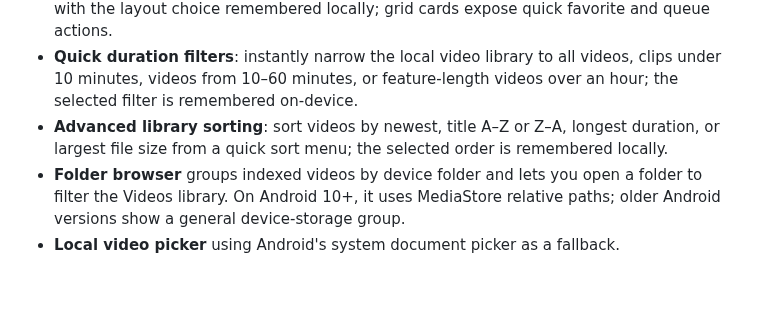
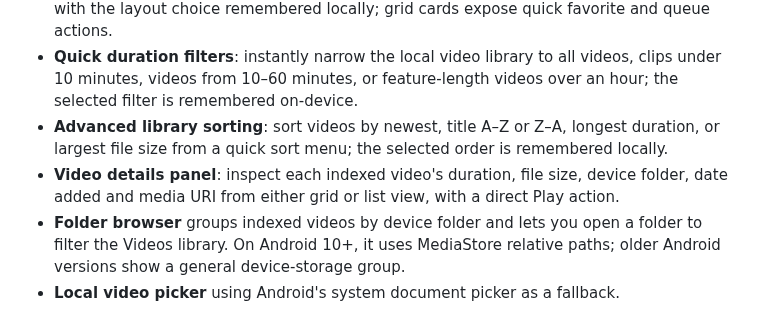
Before and after one commit to Narsing-s/Nova-Player, a Markdown page: README.md, the part around the change. GitHub-like rendering; blank space fills up the shorter version.

Commit message:
Document video details panel

```diff
--- a/README.md
+++ b/README.md
@@ -14,6 +14,7 @@ A modern Android video player built from the ground up with Kotlin, Jetpack Comp
 - **Switchable library layouts**: browse a thumbnail-rich two-column grid or a compact list, with the layout choice remembered locally; grid cards expose quick favorite and queue actions.
 - **Quick duration filters**: instantly narrow the local video library to all videos, clips under 10 minutes, videos from 10–60 minutes, or feature-length videos over an hour; the selected filter is remembered on-device.
 - **Advanced library sorting**: sort videos by newest, title A–Z or Z–A, longest duration, or largest file size from a quick sort menu; the selected order is remembered locally.
+- **Video details panel**: inspect each indexed video's duration, file size, device folder, date added and media URI from either grid or list view, with a direct Play action.
 - **Folder browser** groups indexed videos by device folder and lets you open a folder to filter the Videos library. On Android 10+, it uses MediaStore relative paths; older Android versions show a general device-storage group.
 - **Local video picker** using Android's system document picker as a fallback.
 - **Playback resume** stores the last media URI and position locally and offers a prominent **Continue Watching** card on the Videos tab, showing the saved resume point when available.
```
